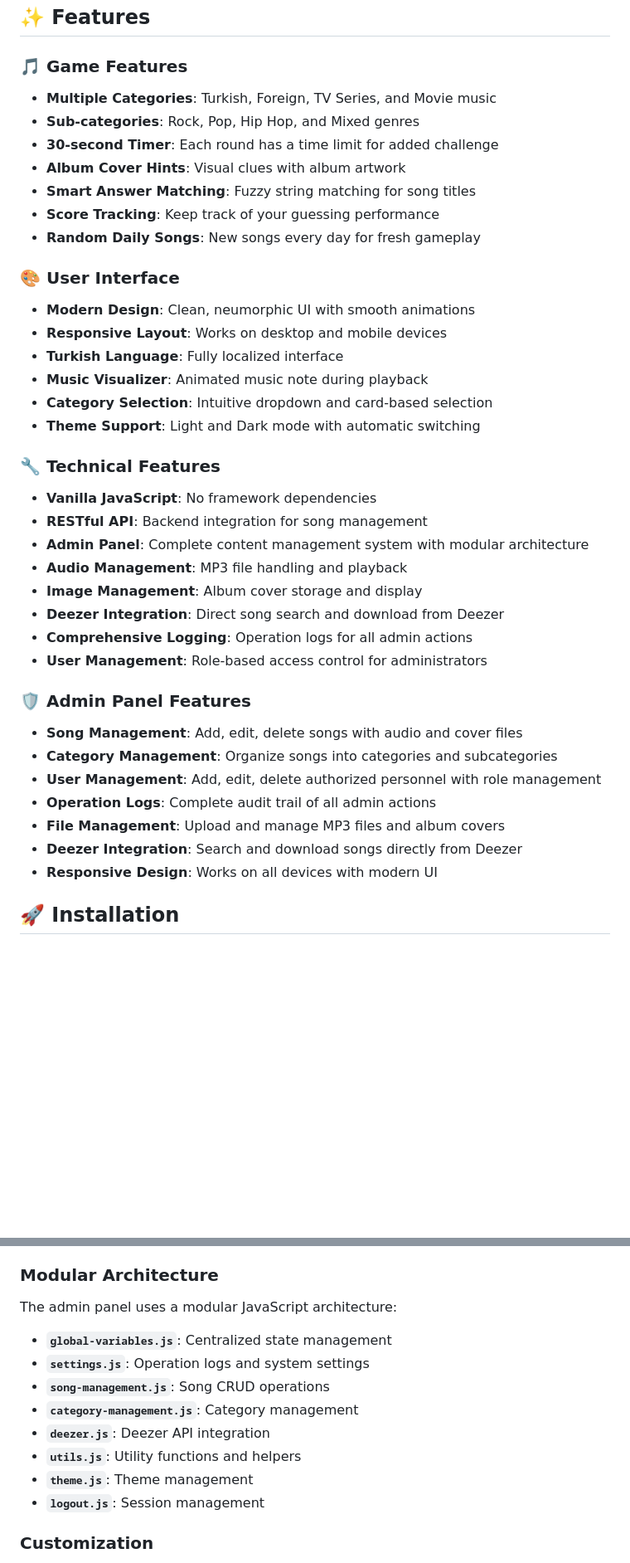
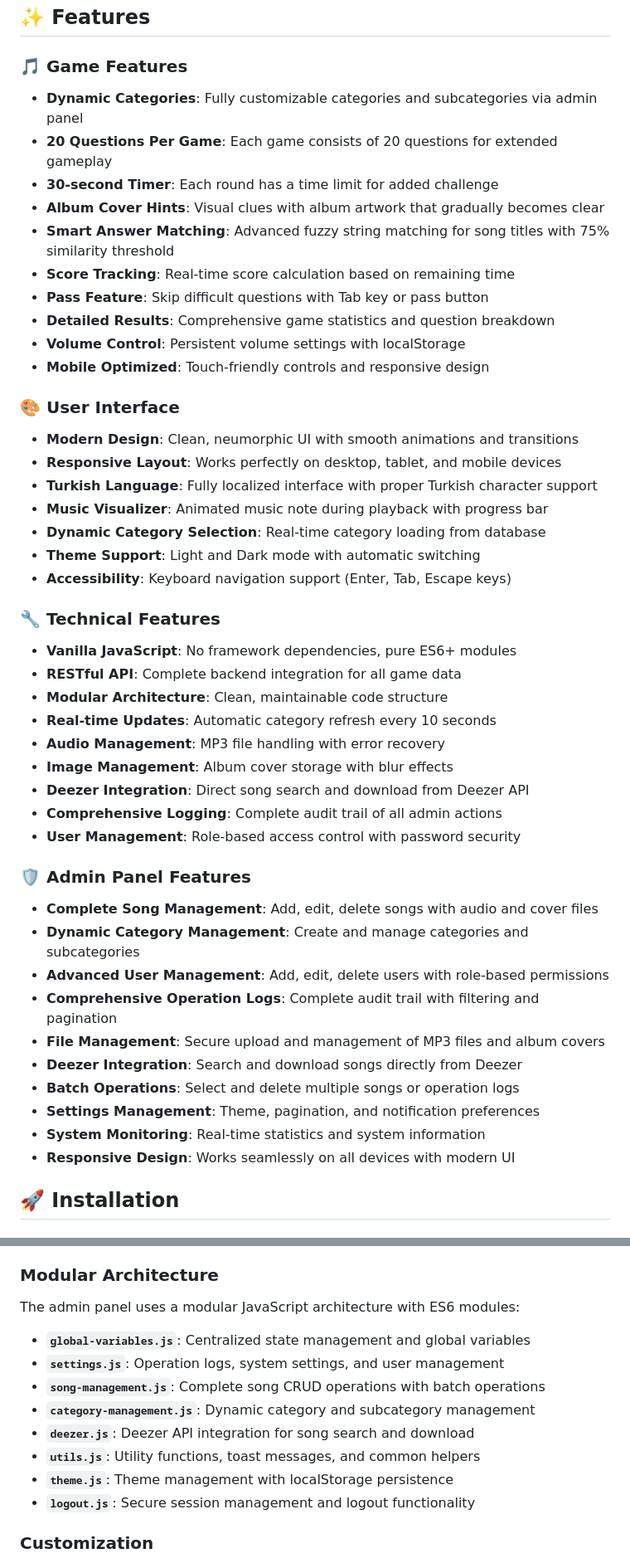
Before and after one commit to CihangirKaramuk/songle, a Markdown page: README.md, 2 parts joined by grey strips. Shown at 83% size. Rendered like a GitHub page; blank space fills up the shorter version.

Commit message:
README dosyaları güncel kodlara göre güncellendi

```diff
--- a/README.md
+++ b/README.md
@@ -12,43 +12,51 @@ Songle is an interactive web-based music guessing game that challenges players t
 
 ### 🎵 Game Features
 
-- **Multiple Categories**: Turkish, Foreign, TV Series, and Movie music
-- **Sub-categories**: Rock, Pop, Hip Hop, and Mixed genres
+- **Dynamic Categories**: Fully customizable categories and subcategories via admin panel
+- **20 Questions Per Game**: Each game consists of 20 questions for extended gameplay
 - **30-second Timer**: Each round has a time limit for added challenge
-- **Album Cover Hints**: Visual clues with album artwork
-- **Smart Answer Matching**: Fuzzy string matching for song titles
-- **Score Tracking**: Keep track of your guessing performance
-- **Random Daily Songs**: New songs every day for fresh gameplay
+- **Album Cover Hints**: Visual clues with album artwork that gradually becomes clear
+- **Smart Answer Matching**: Advanced fuzzy string matching for song titles with 75% similarity threshold
+- **Score Tracking**: Real-time score calculation based on remaining time
+- **Pass Feature**: Skip difficult questions with Tab key or pass button
+- **Detailed Results**: Comprehensive game statistics and question breakdown
+- **Volume Control**: Persistent volume settings with localStorage
+- **Mobile Optimized**: Touch-friendly controls and responsive design
 
 ### 🎨 User Interface
 
-- **Modern Design**: Clean, neumorphic UI with smooth animations
-- **Responsive Layout**: Works on desktop and mobile devices
-- **Turkish Language**: Fully localized interface
-- **Music Visualizer**: Animated music note during playback
-- **Category Selection**: Intuitive dropdown and card-based selection
+- **Modern Design**: Clean, neumorphic UI with smooth animations and transitions
+- **Responsive Layout**: Works perfectly on desktop, tablet, and mobile devices
+- **Turkish Language**: Fully localized interface with proper Turkish character support
+- **Music Visualizer**: Animated music note during playback with progress bar
+- **Dynamic Category Selection**: Real-time category loading from database
 - **Theme Support**: Light and Dark mode with automatic switching
+- **Accessibility**: Keyboard navigation support (Enter, Tab, Escape keys)
 
 ### 🔧 Technical Features
 
-- **Vanilla JavaScript**: No framework dependencies
-- **RESTful API**: Backend integration for song management
-- **Admin Panel**: Complete content management system with modular architecture
-- **Audio Management**: MP3 file handling and playback
-- **Image Management**: Album cover storage and display
-- **Deezer Integration**: Direct song search and download from Deezer
-- **Comprehensive Logging**: Operation logs for all admin actions
-- **User Management**: Role-based access control for administrators
+- **Vanilla JavaScript**: No framework dependencies, pure ES6+ modules
+- **RESTful API**: Complete backend integration for all game data
+- **Modular Architecture**: Clean, maintainable code structure
+- **Real-time Updates**: Automatic category refresh every 10 seconds
+- **Audio Management**: MP3 file handling with error recovery
+- **Image Management**: Album cover storage with blur effects
+- **Deezer Integration**: Direct song search and download from Deezer API
+- **Comprehensive Logging**: Complete audit trail of all admin actions
+- **User Management**: Role-based access control with password security
 
 ### 🛡️ Admin Panel Features
 
-- **Song Management**: Add, edit, delete songs with audio and cover files
-- **Category Management**: Organize songs into categories and subcategories
-- **User Management**: Add, edit, delete authorized personnel with role management
-- **Operation Logs**: Complete audit trail of all admin actions
-- **File Management**: Upload and manage MP3 files and album covers
+- **Complete Song Management**: Add, edit, delete songs with audio and cover files
+- **Dynamic Category Management**: Create and manage categories and subcategories
+- **Advanced User Management**: Add, edit, delete users with role-based permissions
+- **Comprehensive Operation Logs**: Complete audit trail with filtering and pagination
+- **File Management**: Secure upload and management of MP3 files and album covers
 - **Deezer Integration**: Search and download songs directly from Deezer
-- **Responsive Design**: Works on all devices with modern UI
+- **Batch Operations**: Select and delete multiple songs or operation logs
+- **Settings Management**: Theme, pagination, and notification preferences
+- **System Monitoring**: Real-time statistics and system information
+- **Responsive Design**: Works seamlessly on all devices with modern UI
 
 ## 🚀 Installation
 
@@ -178,16 +192,16 @@ Access the admin panel at `http://localhost/songle/admin/` to:
 
 ### Modular Architecture
 
-The admin panel uses a modular JavaScript architecture:
+The admin panel uses a modular JavaScript architecture with ES6 modules:
 
-- **`global-variables.js`**: Centralized state management
-- **`settings.js`**: Operation logs and system settings
-- **`song-management.js`**: Song CRUD operations
-- **`category-management.js`**: Category management
-- **`deezer.js`**: Deezer API integration
-- **`utils.js`**: Utility functions and helpers
-- **`theme.js`**: Theme management
-- **`logout.js`**: Session management
+- **`global-variables.js`**: Centralized state management and global variables
+- **`settings.js`**: Operation logs, system settings, and user management
+- **`song-management.js`**: Complete song CRUD operations with batch operations
+- **`category-management.js`**: Dynamic category and subcategory management
+- **`deezer.js`**: Deezer API integration for song search and download
+- **`utils.js`**: Utility functions, toast messages, and common helpers
+- **`theme.js`**: Theme management with localStorage persistence
+- **`logout.js`**: Secure session management and logout functionality
 
 ### Customization
 
```
Also changed, not shown: other parts of README.md (+44 -25 lines), admin/modules/README.md (+25 -9 lines).
